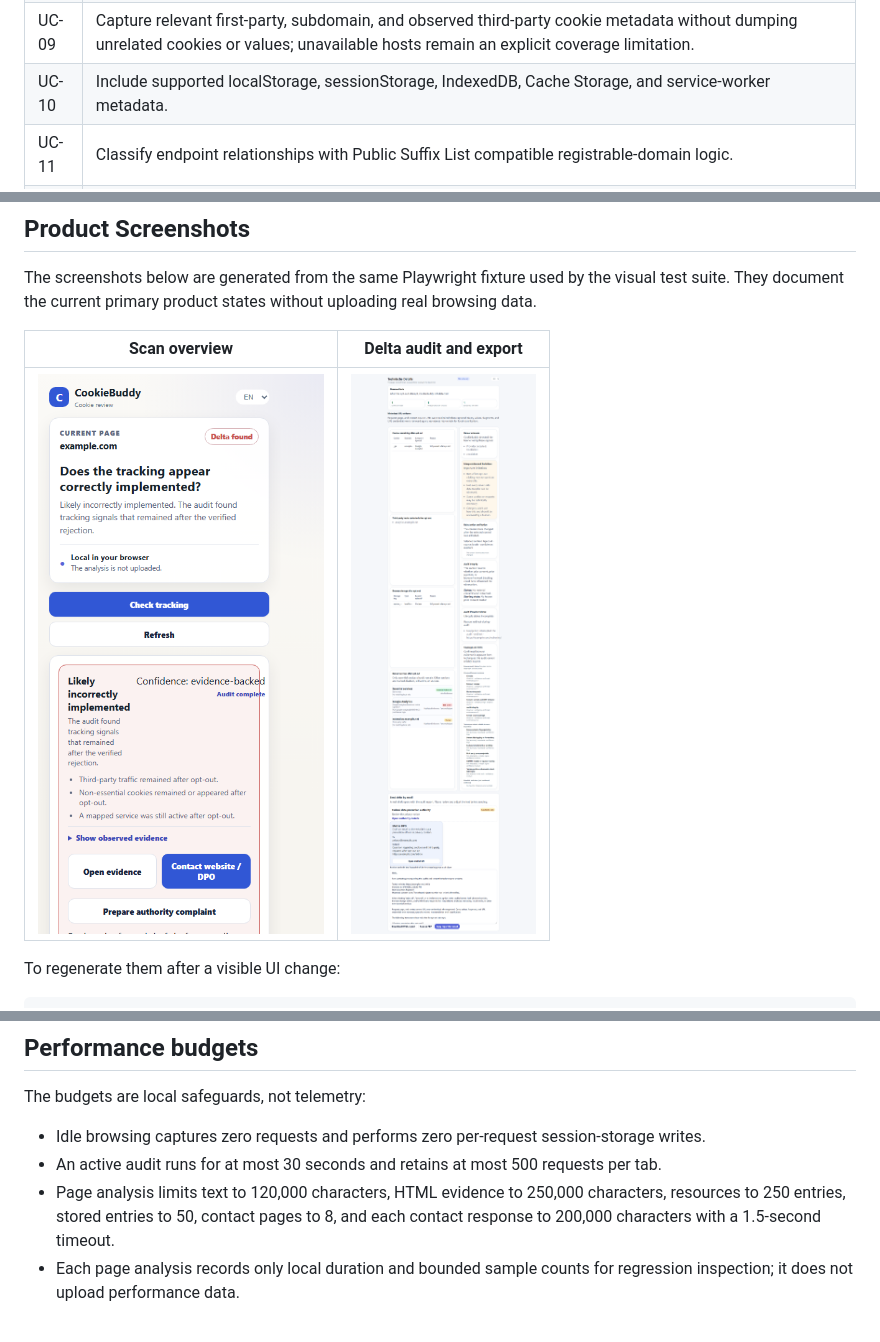
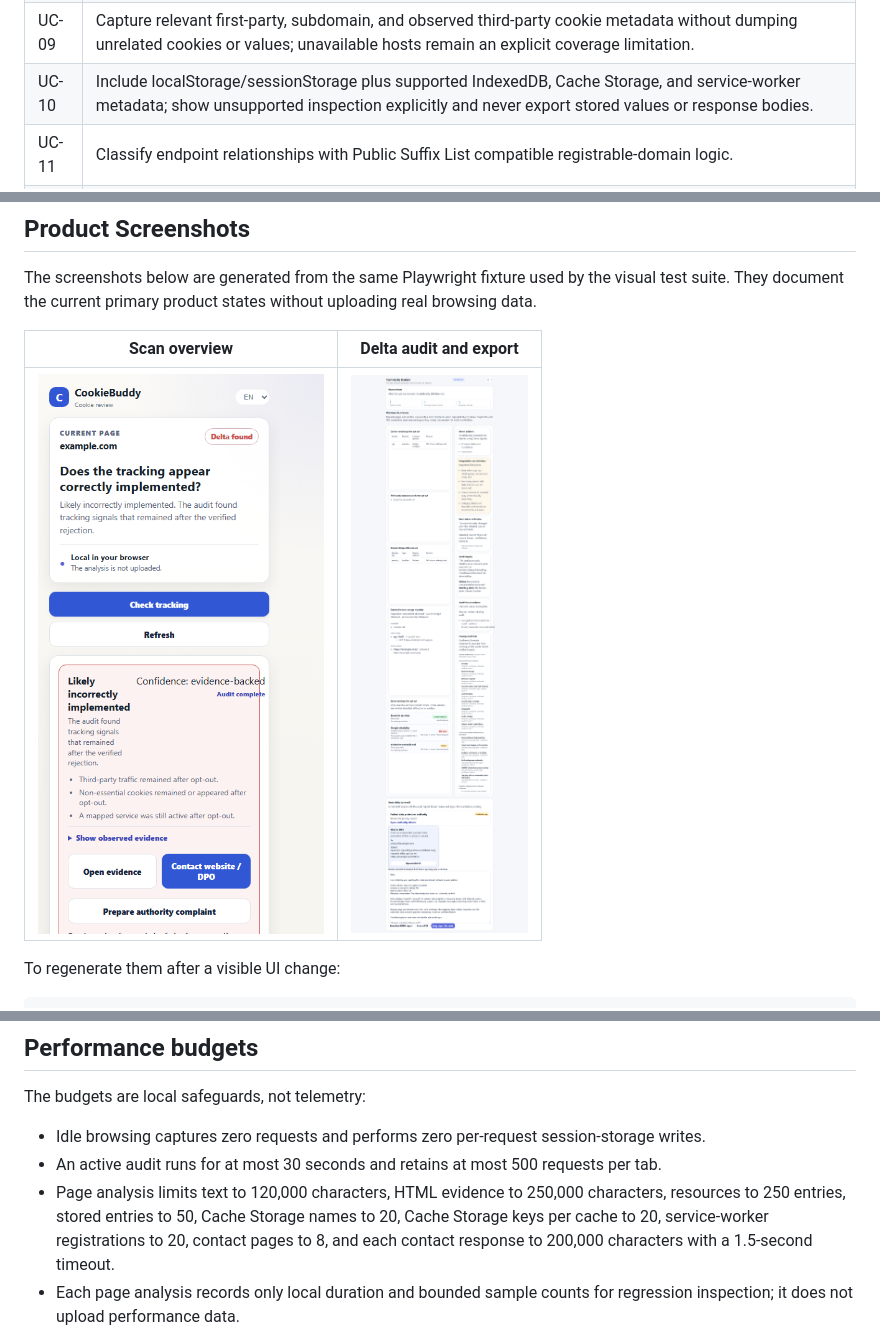
Before and after one commit to Ben1991/CookieBuddy, a Markdown page: README.md, 3 parts joined by grey strips. GitHub-like rendering; pictures changed too: docs/screenshots/delta-audit.png, docs/screenshots/popup-overview.png.

Commit message:
feat: extend browser storage coverage

```diff
--- a/README.md
+++ b/README.md
@@ -51,7 +51,7 @@ The source of truth for product acceptance behavior is [`features/cookiebuddy.fe
 | UC-07 | Flag consent signals that contradict the rejected UI state as high-confidence technical findings. |
 | UC-08 | Preserve concurrent network evidence without request-loss race conditions. |
 | UC-09 | Capture relevant first-party, subdomain, and observed third-party cookie metadata without dumping unrelated cookies or values; unavailable hosts remain an explicit coverage limitation. |
-| UC-10 | Include supported localStorage, sessionStorage, IndexedDB, Cache Storage, and service-worker metadata. |
+| UC-10 | Include localStorage/sessionStorage plus supported IndexedDB, Cache Storage, and service-worker metadata; show unsupported inspection explicitly and never export stored values or response bodies. |
 | UC-11 | Classify endpoint relationships with Public Suffix List compatible registrable-domain logic. |
 | UC-12 | Classify necessity conservatively with rationale and confidence; names/CDNs alone cannot prove necessity. |
 | UC-13 | Recognize services from versioned maintainable offline rule data, expose the matching evidence/version/confidence, and keep unknown signals visible. |
@@ -174,7 +176,7 @@ The budgets are local safeguards, not telemetry:
 
 - Idle browsing captures zero requests and performs zero per-request session-storage writes.
 - An active audit runs for at most 30 seconds and retains at most 500 requests per tab.
-- Page analysis limits text to 120,000 characters, HTML evidence to 250,000 characters, resources to 250 entries, stored entries to 50, contact pages to 8, and each contact response to 200,000 characters with a 1.5-second timeout.
+- Page analysis limits text to 120,000 characters, HTML evidence to 250,000 characters, resources to 250 entries, stored entries to 50, Cache Storage names to 20, Cache Storage keys per cache to 20, service-worker registrations to 20, contact pages to 8, and each contact response to 200,000 characters with a 1.5-second timeout.
 - Each page analysis records only local duration and bounded sample counts for regression inspection; it does not upload performance data.
 
 The corresponding contract and regression tests live in `tests/performance-budget.test.mjs`. If a limit is exceeded, the audit remains local and is marked incomplete rather than silently weakening evidence integrity.
```
Also changed, not shown: other parts of README.md (+2 -0 lines), docs/screenshots/popup-review.png, 13 other files.
